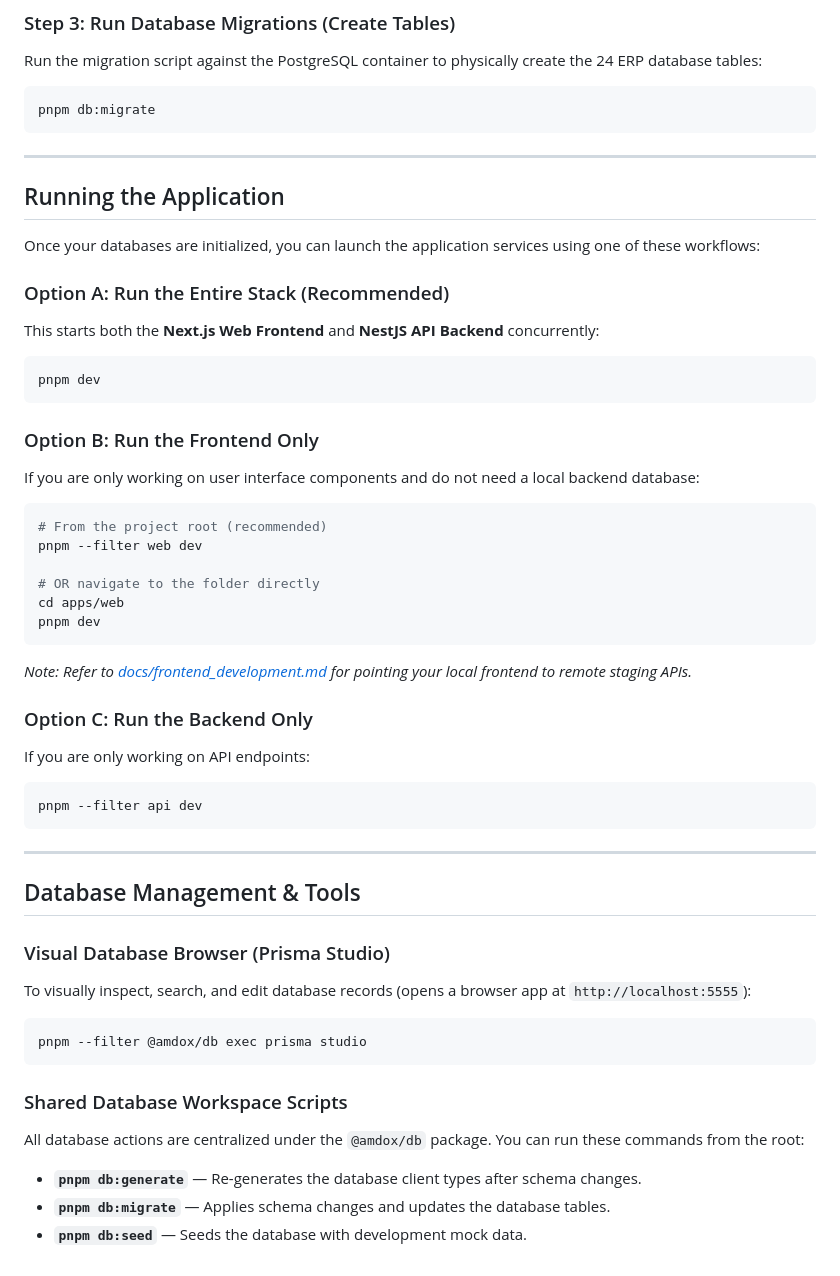
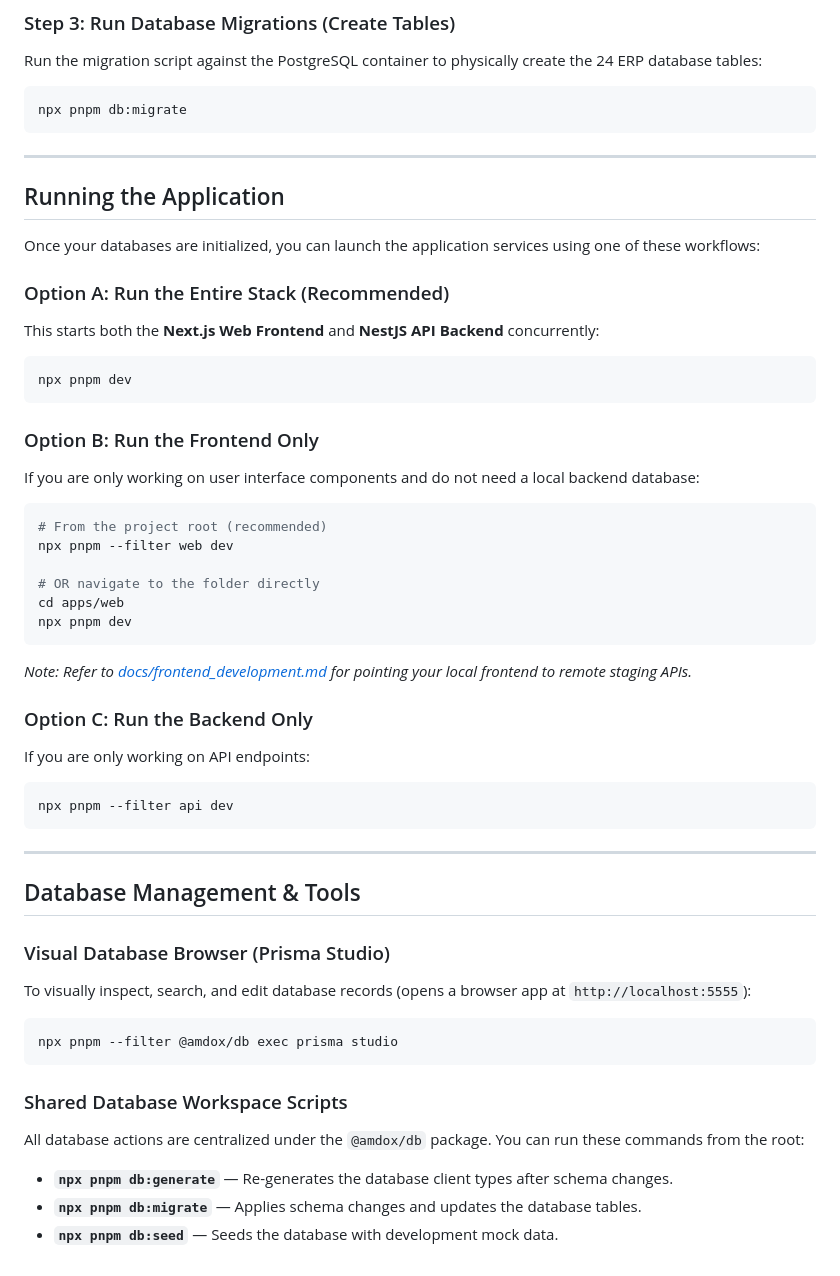
Before and after one commit to PawanYN/amdox-erp, a Markdown page: README.md, the part around the change. Rendered like a GitHub page.

Commit message:
docs: update README to consistently use npx pnpm

````diff
--- a/README.md
+++ b/README.md
@@ -92,7 +92,7 @@ cp .env.example .env
 ### Step 3: Run Database Migrations (Create Tables)
 Run the migration script against the PostgreSQL container to physically create the 24 ERP database tables:
 ```bash
-pnpm db:migrate
+npx pnpm db:migrate
 ```
 
 ---
@@ -104,25 +104,25 @@ Once your databases are initialized, you can launch the application services usi
 ### Option A: Run the Entire Stack (Recommended)
 This starts both the **Next.js Web Frontend** and **NestJS API Backend** concurrently:
 ```bash
-pnpm dev
+npx pnpm dev
 ```
 
 ### Option B: Run the Frontend Only
 If you are only working on user interface components and do not need a local backend database:
 ```bash
 # From the project root (recommended)
-pnpm --filter web dev
+npx pnpm --filter web dev
 
 # OR navigate to the folder directly
 cd apps/web
-pnpm dev
+npx pnpm dev
 ```
 *Note: Refer to [docs/frontend_development.md](file:///d:/amdox-erp/docs/frontend_development.md) for pointing your local frontend to remote staging APIs.*
 
 ### Option C: Run the Backend Only
 If you are only working on API endpoints:
 ```bash
-pnpm --filter api dev
+npx pnpm --filter api dev
 ```
 
 ---
@@ -132,11 +132,11 @@ pnpm --filter api dev
 ### Visual Database Browser (Prisma Studio)
 To visually inspect, search, and edit database records (opens a browser app at `http://localhost:5555`):
 ```bash
-pnpm --filter @amdox/db exec prisma studio
+npx pnpm --filter @amdox/db exec prisma studio
 ```
 
 ### Shared Database Workspace Scripts
 All database actions are centralized under the `@amdox/db` package. You can run these commands from the root:
-* **`pnpm db:generate`** — Re-generates the database client types after schema changes.
-* **`pnpm db:migrate`** — Applies schema changes and updates the database tables.
-* **`pnpm db:seed`** — Seeds the database with development mock data.
+* **`npx pnpm db:generate`** — Re-generates the database client types after schema changes.
+* **`npx pnpm db:migrate`** — Applies schema changes and updates the database tables.
+* **`npx pnpm db:seed`** — Seeds the database with development mock data.
````
